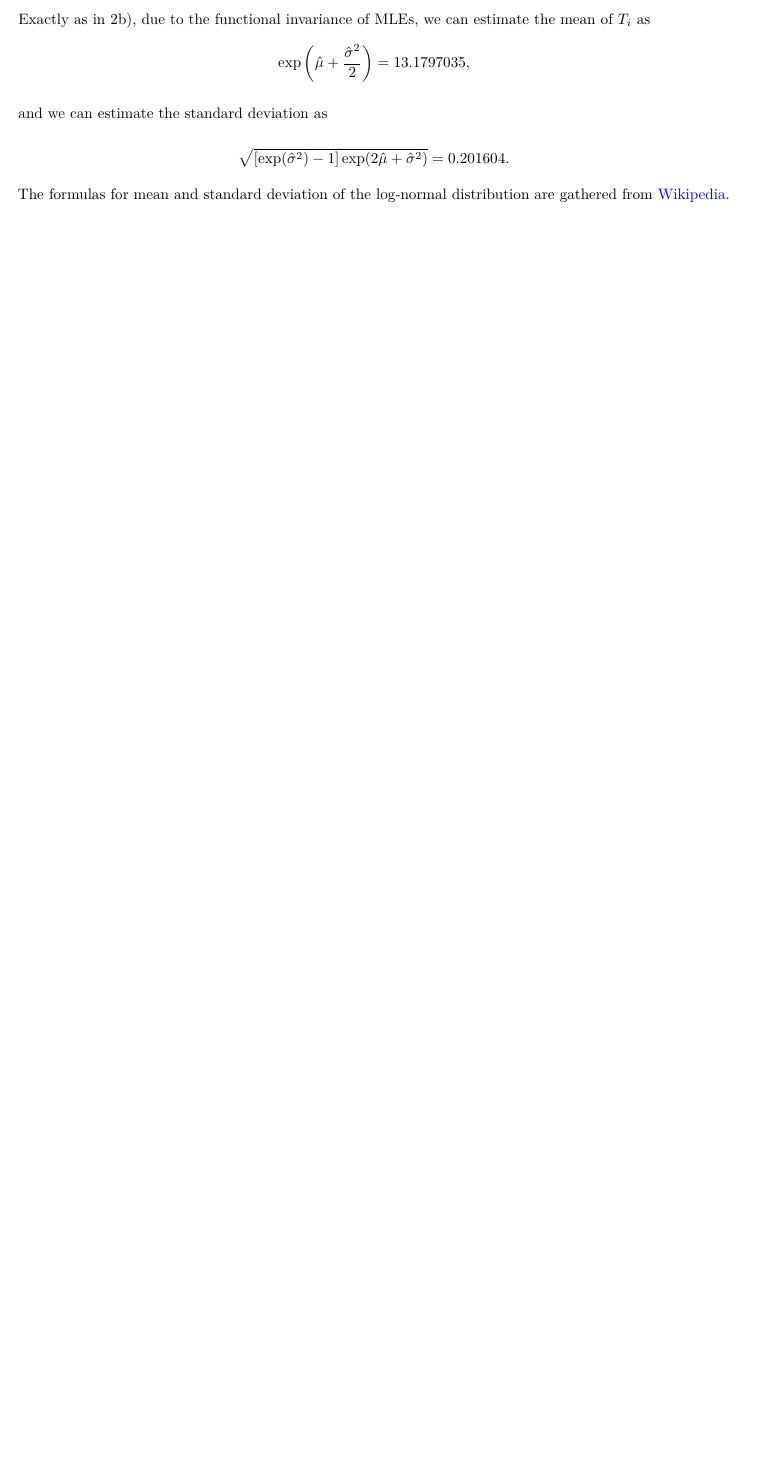
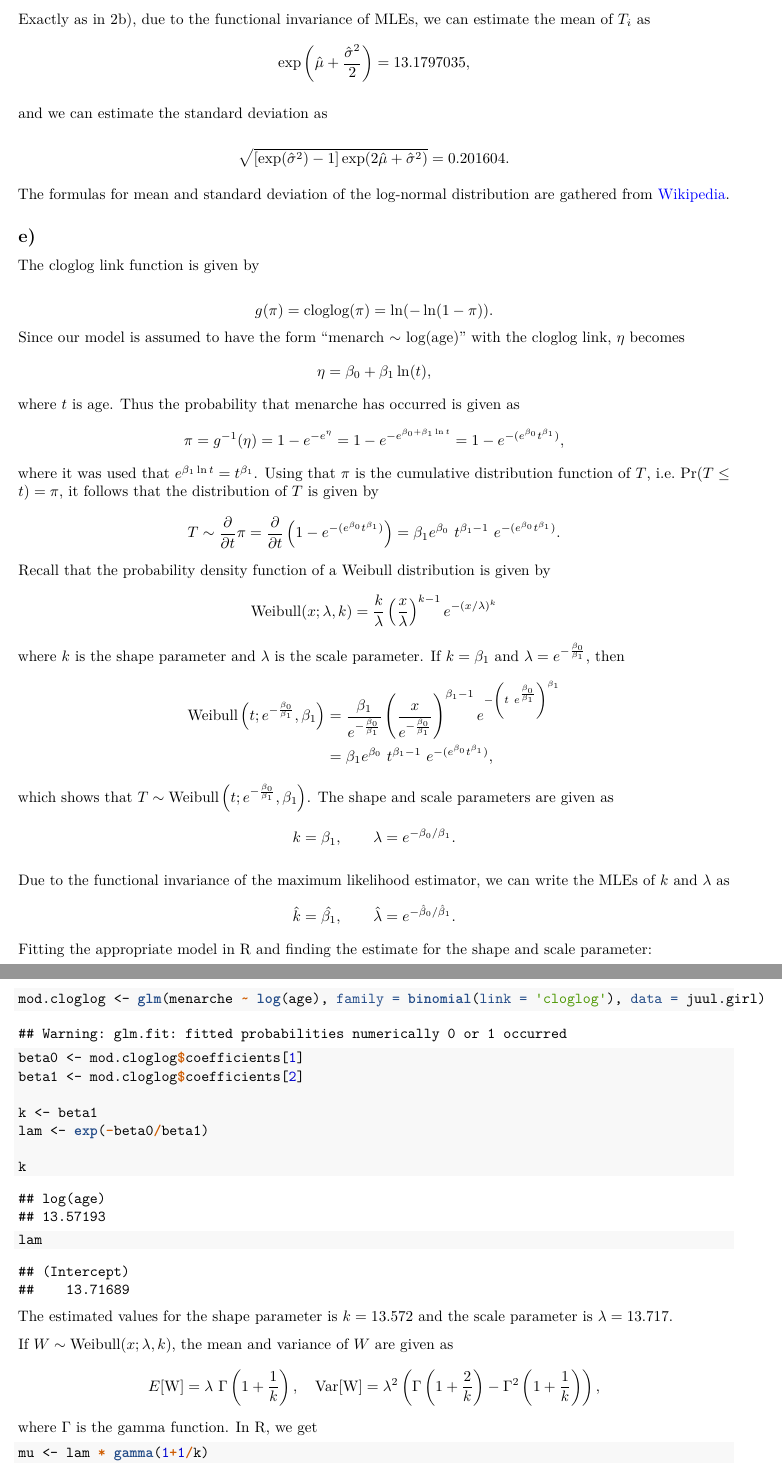
Before and after one commit to jimoskar/glm, an R Markdown document (project1.Rmd): part of page 9 of 9 before the commit and two parts of pages 9 and 10 of 10 after it, the two joined at a grey line, cut so that both start at the same text, the shorter picture padded with empty space. The pictures show the output file project1.pdf that the author committed with the source.

Commit message:
Fixed 2e)

````diff
--- a/project1.Rmd
+++ b/project1.Rmd
@@ -438,19 +438,63 @@ The formulas for mean and standard deviation of the log-normal distribution are
 
 
 ## e)
-For now we assume that the link function is the cloglog, given by
+The cloglog link function is given by
 
 $$
 g(\pi) = \text{cloglog}(\pi) = \ln(-\ln(1-\pi)).
 $$
-In addition, our model only use log(age) as a covariate. Using the same notation as before, it follows that
+Since our model is assumed to have the form "menarch $\sim$ log(age)" with the cloglog link, $\eta$ becomes
+$$
+  \eta = \beta_0 + \beta_1 \ln(t),
+$$
+where $t$ is age. Thus the probability that menarche has occurred is given as
+$$
+  \pi = g^{-1}(\eta) = 1 - e^{-e^{\eta}} = 1 - e^{-e^{\beta_0 + \beta_1 \ln t}} = 1 - e^{-(e^{\beta_0} t^{\beta_1})},
+$$
+where it was used that $e^{\beta_1 \ln t} = t^{\beta_1}$. Using that $\pi$ is the cumulative distribution function of $T$, i.e. Pr$(T \le t) = \pi$, it follows that the distribution of $T$ is given by
+$$
+  T \sim \frac{\partial}{\partial t} \pi = \frac{\partial}{\partial t} \left(1 - e^{-(e^{\beta_0} t^{\beta_1})}\right) = \beta_1 e^{\beta_0}\ t^{\beta_1 - 1}\ e^{-(e^{\beta_0} t^{\beta_1})}.
+$$
+Recall that the probability density function of a Weibull distribution is given by
+$$
+    \text{Weibull}(x;\lambda,k) = \frac{k}{\lambda} \left(\frac{x}{\lambda}\right)^{k-1} e^{-(x/\lambda)^k}
+$$
+where $k$ is the shape parameter and $\lambda$ is the scale parameter. If $k = \beta_1$ and $\lambda = e^{- \frac{\beta_0}{\beta_1}}$, then
+$$
+\begin{split}
+\text{Weibull}\left(t;e^{-\frac{\beta_0}{\beta_1}},\beta_1\right) &= \frac{\beta_1}{e^{-\frac{\beta_0}{\beta_1}}} \left(\frac{x}{e^{-\frac{\beta_0}{\beta_1}}}\right)^{\beta_1-1} e^{-\left(t\  e^{\frac{\beta_0}{\beta_1}}\right)^{\beta_1}}\\
+&= \beta_1 e^{\beta_0}\ t^{\beta_1 - 1}\ e^{-(e^{\beta_0} t^{\beta_1})},\\
+\end{split}
+$$
+which shows that $T \sim \text{Weibull}\left(t;e^{-\frac{\beta_0}{\beta_1}},\beta_1\right)$. The shape and scale parameters are given as
+$$
+k = \beta_1, \qquad \lambda = e^{- \beta_0 / \beta_1}.
+$$
 
+Due to the functional invariance of the maximum likelihood estimator, we can write the MLEs of $k$ and $\lambda$ as
 $$
-  \eta_i = \beta_0 + \beta_1 \ln(t_i),
+\hat k = \hat{\beta_1}, \qquad \hat \lambda = e^{- \hat \beta_0 / \hat \beta_1}.
 $$
-where $t_i$ is the age. Thus
+Fitting the appropriate model in R and finding the estimate for the shape and scale parameter:
+```{r}
+mod.cloglog <- glm(menarche ~ log(age), family = binomial(link = 'cloglog'), data = juul.girl)
 
+beta0 <- mod.cloglog$coefficients[1]
+beta1 <- mod.cloglog$coefficients[2]
+
+k <- beta1
+lam <- exp(-beta0/beta1)
+
+k
+
+lam
+```
+The estimated values for the shape parameter is $k = 13.572$ and the scale parameter is $\lambda = 13.717$.
+
+If $W \sim \text{Weibull}(x;\lambda,k)$, the mean and variance of $W$ are given as
 $$
-  \mathrm{Pr}(T_i \le t_i) = \pi_i = g^{-1}(\eta_i) = 1 - e^{-e^{\eta_i}} = 1 - e^{-e^{\beta_0 + \beta_1}\ t_i} = 1 - e^{-\gamma t_i},
+E[\text{W}] = \lambda\ \Gamma\left(1 + \frac{1}{k}\right), \quad \text{Var}[\text{W}] = \lambda^2 \left( \Gamma\left(1 + \frac{2}{k}\right) - \Gamma^2\left(1 + \frac{1}{k}\right) \right),
 $$
-where $\gamma = e^{\beta_0 + \beta_1}$. This is the cumulative distribution function of $T_i$, so the distribution of $T$ is given by
+where $\Gamma$ is the gamma function. In R, we get
+```{r}
+mu <- lam * gamma(1+1/k)
@@ -459 +502,0 @@ $$
-  T \sim \frac{\partial}{\partial t} \pi = \frac{\partial}{\partial t} \left(1 - e^{-\gamma\ t}\right) = \gamma\ e^{-\gamma\ t},
````
Also changed, not shown: project1.pdf, project1.Rmd (16 more changed lines).
